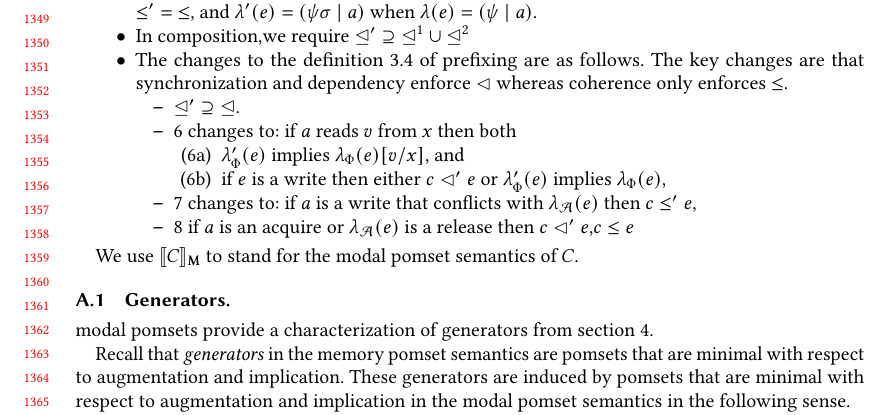
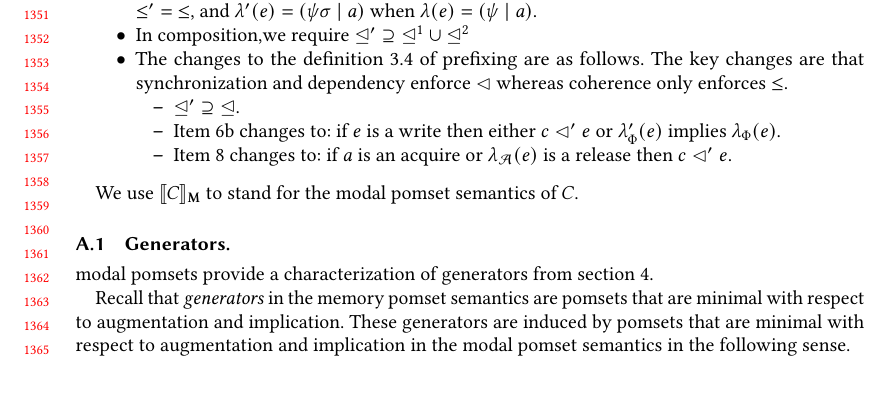
Before and after one commit to chicago-relaxed-memory/memory-model, a LaTeX paper (paper.tex, which reads appendix.tex): part of page 28 of 37, cut so that both start at the same text, the shorter picture padded with empty space. Compiled offline with pdfLaTeX.

Commit message:
simplified

```diff
--- a/appendix.tex
+++ b/appendix.tex
@@ -58,18 +58,14 @@
 \begin{itemize}
 \item ${\sle'}\supseteq{\sle}$.
 
-\item \ref{pre-read} changes to: if $\aAct$ reads $\aVal$ from $\aLoc$ then both
-  \begin{enumerate}
-  \item[(\ref{pre-read}a)] $\labelingForm'(\aEv)$ implies $\labelingForm(\aEv)[\aVal/\aLoc]$, and
-  \item[(\ref{pre-read}b)] if $\aEv$ is a write then either $\cEv\slt'\aEv$
-    or $\labelingForm'(\aEv)$ implies $\labelingForm(\aEv)$,
-  \end{enumerate}
+\item Item \ref{pre-read}b changes to: if $\aEv$ is a write then either $\cEv\slt'\aEv$
+    or $\labelingForm'(\aEv)$ implies $\labelingForm(\aEv)$.
 
-\item \ref{pre-coherence} changes to:
- if $\aAct$ is a write that conflicts with $\labelingAct(\aEv)$
-    then $\cEv \gtN' \aEv$,
+% \item Item \ref{pre-coherence} changes to:
+%  if $\aAct$ is a write that conflicts with $\labelingAct(\aEv)$
+%     then $\cEv \gtN' \aEv$,
 
-\item \ref{pre-sync} if $\aAct$ is an acquire or $\labelingAct(\aEv)$ is a release then $\cEv \slt' \aEv$,$\cEv \gtN \aEv$
+\item Item \ref{pre-sync} changes to: if $\aAct$ is an acquire or $\labelingAct(\aEv)$ is a release then $\cEv \slt' \aEv$.
 \end{itemize}
 \end{itemize}
 
```
